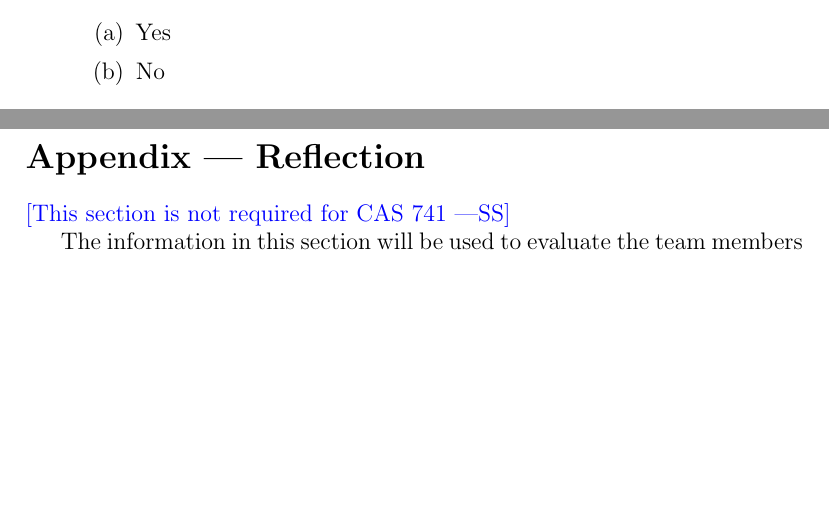
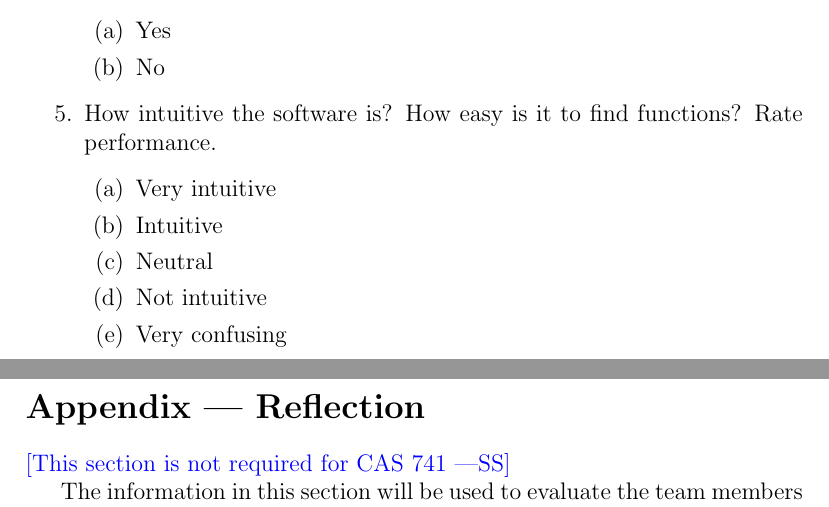
Before and after one commit to Inreet-Kaur/capstone, a LaTeX document (docs/VnVPlan/VnVPlan.tex): two parts of pages 38 and 39 of 40, joined at a grey line, cut so that both start at the same text, the shorter picture padded with empty space. Compiled offline with pdfLaTeX.

Commit message:
Survey updated

```diff
--- a/docs/VnVPlan/VnVPlan.tex
+++ b/docs/VnVPlan/VnVPlan.tex
@@ -1171,6 +1171,16 @@ The following multiple choice questions will be presented to the user who will b
     \item Yes
     \item No
   \end{enumerate}
+
+\item How intuitive the software is? How easy is it to find functions? Rate performance.
+  \begin{enumerate}
+    \item Very intuitive
+    \item Intuitive
+    \item Neutral
+    \item Not intuitive
+    \item Very confusing
+  \end{enumerate}
+
 \end{enumerate}
 
 
```
